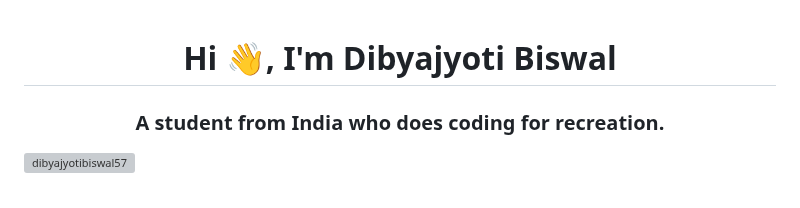
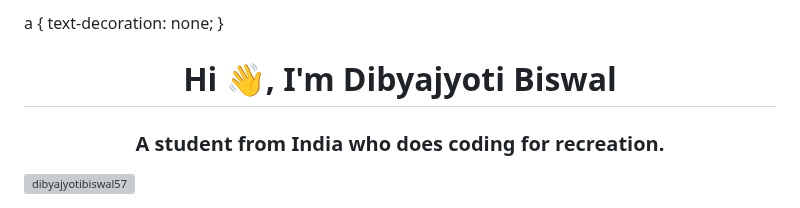
Before and after one commit to DibyajyotiBiswal57/DibyajyotiBiswal57, a Markdown page: README.md, the part around the change. Drawn GitHub-style; grey boxes are pictures that could not be loaded.

```diff
--- a/README.md
+++ b/README.md
@@ -1,3 +1,8 @@
+a {
+  text-decoration: none;
+}
+
+
 <h1 align="center">Hi 👋, I'm Dibyajyoti Biswal</h1>
 <h3 align="center">A student from India who does coding for recreation.</h3>
 
```
